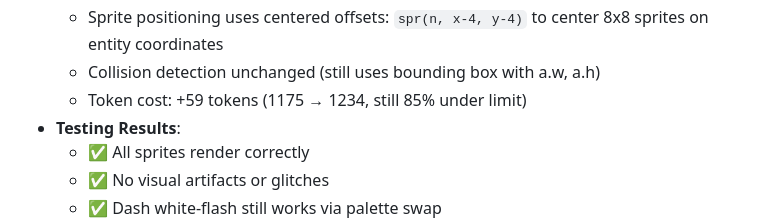
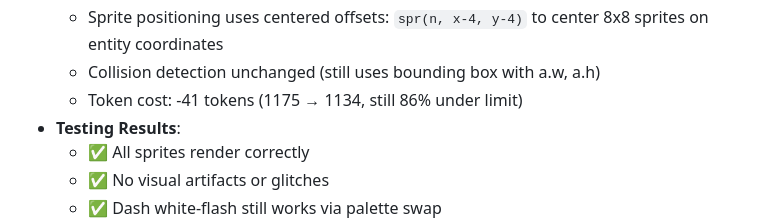
Before and after one commit to jeffcampbell/game-a-day, a Markdown page: games/2026-03-08/assessment.md, the part around the change. Rendered like a GitHub page.

Commit message:
Fix: Correct token count documentation in assessment.md
Corrected line 153 to reflect actual token change:
- Previous claim: +59 tokens (1175 → 1234)
- Actual result: -41 tokens (1175 → 1134)

The token reduction is due to removing circfill() and pset() drawing
calls (more expensive) which offset the sprite data additions.

This matches the verified token count of 1134/8192 shown in line 161.

Co-Authored-By: Claude Haiku 4.5 <noreply@anthropic.com>

```diff
--- a/games/2026-03-08/assessment.md
+++ b/games/2026-03-08/assessment.md
@@ -150,7 +150,7 @@ Cave Escape is a complete adventure game with real gameplay mechanics. Player mu
   - Created 3 sprites in __gfx__ section (sprites 0-2), rest remain empty
   - Sprite positioning uses centered offsets: `spr(n, x-4, y-4)` to center 8x8 sprites on entity coordinates
   - Collision detection unchanged (still uses bounding box with a.w, a.h)
-  - Token cost: +59 tokens (1175 → 1234, still 85% under limit)
+  - Token cost: -41 tokens (1175 → 1134, still 86% under limit)
 - **Testing Results**:
   - ✅ All sprites render correctly
   - ✅ No visual artifacts or glitches
```
